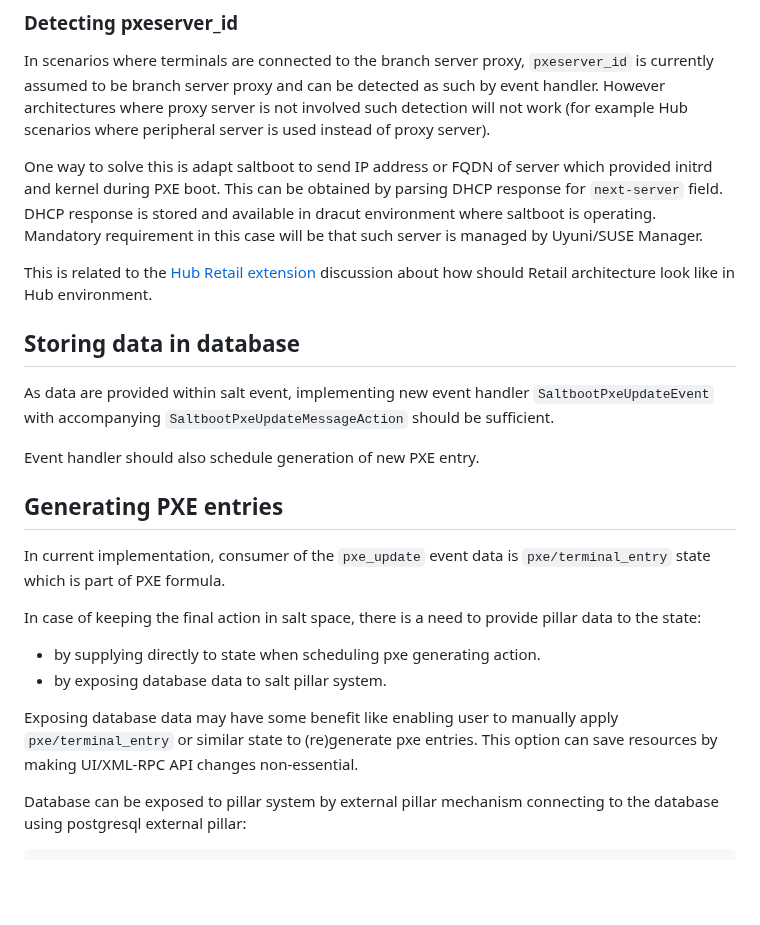
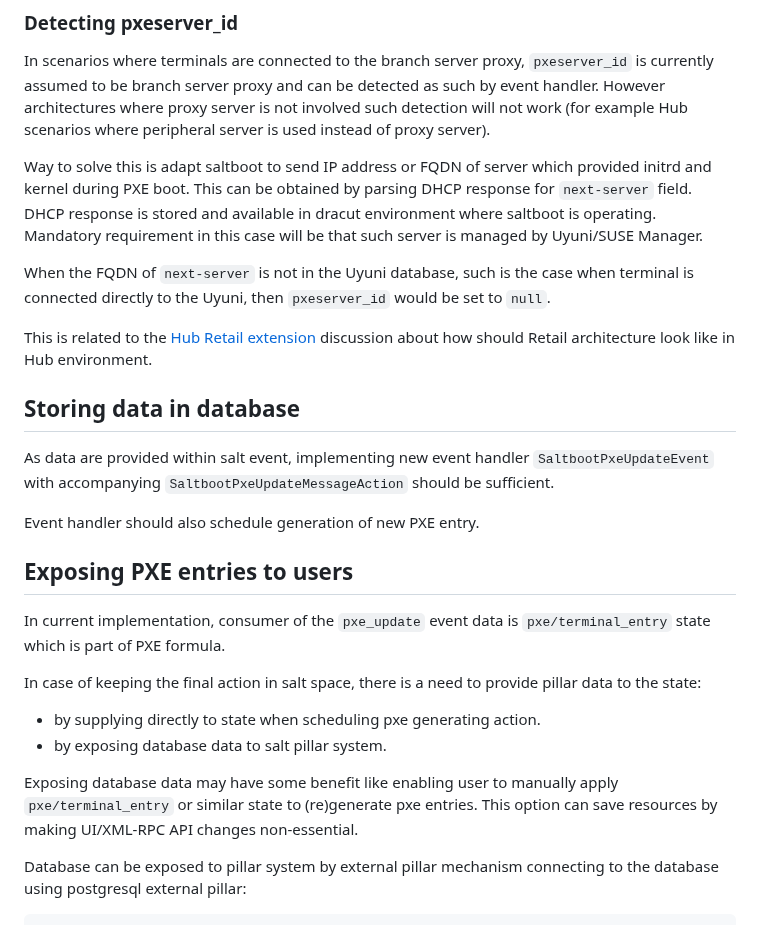
Before and after one commit to uyuni-project/uyuni-rfc, a Markdown page: accepted/0000-retail-pxe-database.md, the part around one of its changes. GitHub-like rendering; blank space fills up the shorter version.

```diff
--- a/accepted/0000-retail-pxe-database.md
+++ b/accepted/0000-retail-pxe-database.md
@@ -101,7 +101,9 @@ Another option is that event handler creates the correct entry in `rhnServerNetI
 
 In scenarios where terminals are connected to the branch server proxy, `pxeserver_id` is currently assumed to be branch server proxy and can be detected as such by event handler. However architectures where proxy server is not involved such detection will not work (for example Hub scenarios where peripheral server is used instead of proxy server).
 
-One way to solve this is adapt saltboot to send IP address or FQDN of server which provided initrd and kernel during PXE boot. This can be obtained by parsing DHCP response for `next-server` field. DHCP response is stored and available in dracut environment where saltboot is operating. Mandatory requirement in this case will be that such server is managed by Uyuni/SUSE Manager.
+Way to solve this is adapt saltboot to send IP address or FQDN of server which provided initrd and kernel during PXE boot. This can be obtained by parsing DHCP response for `next-server` field. DHCP response is stored and available in dracut environment where saltboot is operating. Mandatory requirement in this case will be that such server is managed by Uyuni/SUSE Manager.
+
+When the FQDN of `next-server` is not in the Uyuni database, such is the case when terminal is connected directly to the Uyuni, then `pxeserver_id` would be set to `null`.
 
 This is related to the [Hub Retail extension](https://github.com/uyuni-project/uyuni-rfc/pull/45) discussion about how should Retail architecture look like in Hub environment.
 
@@ -111,7 +113,7 @@ As data are provided within salt event, implementing new event handler `Saltboot
 
 Event handler should also schedule generation of new PXE entry.
 
-## Generating PXE entries
+## Exposing PXE entries to users
 
 In current implementation, consumer of the `pxe_update` event data is `pxe/terminal_entry` state which is part of PXE formula.
 
@@ -121,7 +123,6 @@ In case of keeping the final action in salt space, there is a need to provide pi
   * by exposing database data to salt pillar system.
 
 Exposing database data may have some benefit like enabling user to manually apply `pxe/terminal_entry` or similar state to (re)generate pxe entries. This option can save resources by making UI/XML-RPC API changes non-essential.
-
 
 Database can be exposed to pillar system by external pillar mechanism connecting to the database using postgresql external pillar:
 
```
Also changed, not shown: other parts of accepted/0000-retail-pxe-database.md (+11 -1 lines), accepted/images/0000-retail-pxe-db-workflow.png (added), 1 other file.
